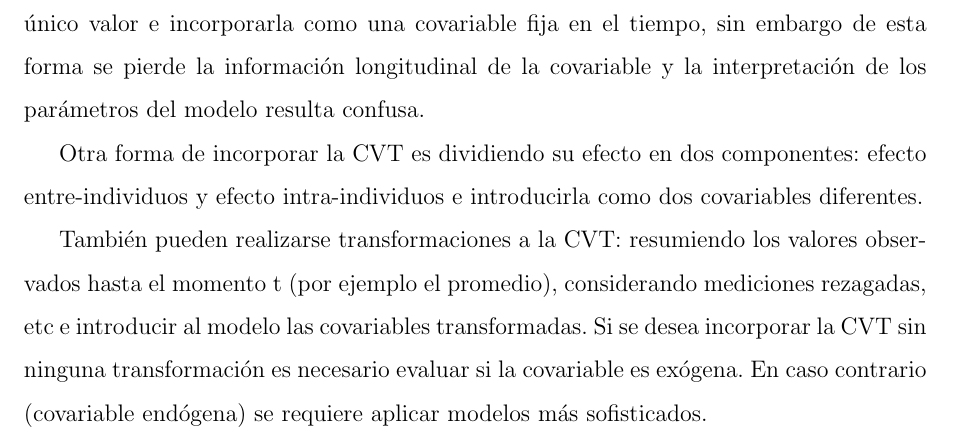
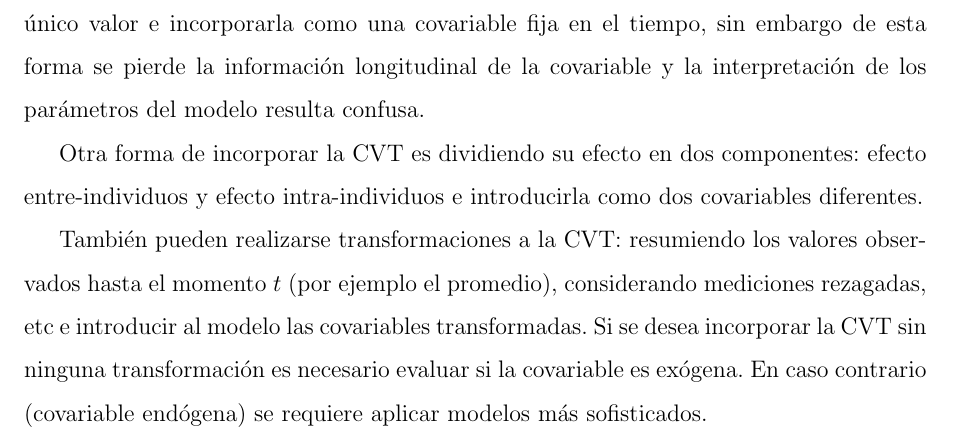
Before and after one commit to ecometto94/Tesis, a LaTeX document (Anteproyecto/Mio/Anteproyecto.tex): part of page 6 of 9, cut so that both start at the same text. Compiled offline with pdfLaTeX.

Commit message:
add formula to t

```diff
--- a/Anteproyecto/Mio/Anteproyecto.tex
+++ b/Anteproyecto/Mio/Anteproyecto.tex
@@ -152,7 +152,7 @@ parámetros del modelo resulta confusa.
 Otra forma de incorporar la CVT es dividiendo su efecto en dos componentes: efecto entre-individuos y efecto intra-individuos e
 introducirla como dos covariables diferentes.
 
-También pueden realizarse transformaciones a la CVT:  resumiendo los valores observados hasta el momento t
+También pueden realizarse transformaciones a la CVT:  resumiendo los valores observados hasta el momento $t$
 (por ejemplo el promedio), considerando mediciones rezagadas, etc e introducir al modelo las covariables transformadas.
 Si se desea incorporar la CVT sin ninguna transformación es necesario evaluar si la covariable es exógena. En caso contrario
 (covariable endógena) se requiere aplicar modelos más sofisticados.
```
Also changed, not shown: Anteproyecto/Mio/Anteproyecto.pdf.
